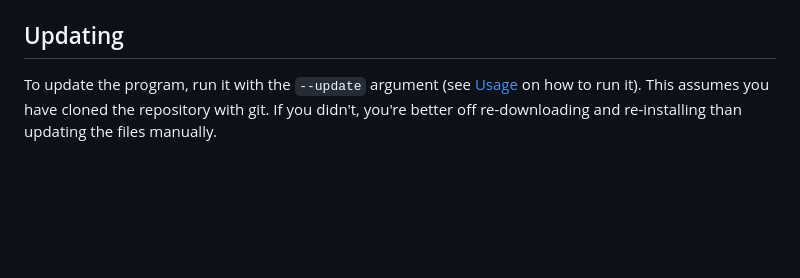
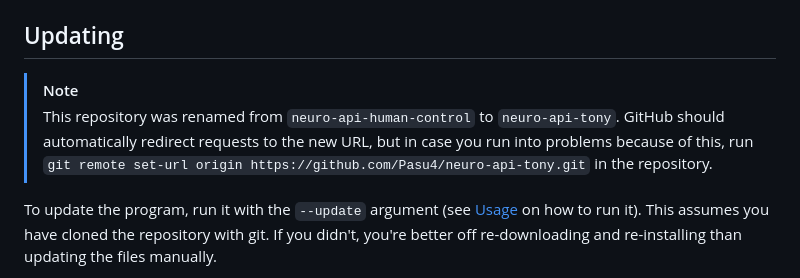
Before and after one commit to Pasu4/neuro-api-tony, a Markdown page: README.md, the part around the change. Rendered like a GitHub page; blank space fills up the shorter version.

```diff
--- a/README.md
+++ b/README.md
@@ -19,6 +19,10 @@ Skip steps 2 and 3 if you don't want a virtual environment.
 4. Run `pip install -r requirements.txt`
 
 ## Updating
+
+> [!Note]
+> This repository was renamed from `neuro-api-human-control` to `neuro-api-tony`.
+> GitHub should automatically redirect requests to the new URL, but in case you run into problems because of this, run `git remote set-url origin https://github.com/Pasu4/neuro-api-tony.git` in the repository.
 
 To update the program, run it with the `--update` argument (see [Usage](#usage) on how to run it).
 This assumes you have cloned the repository with git.
```
